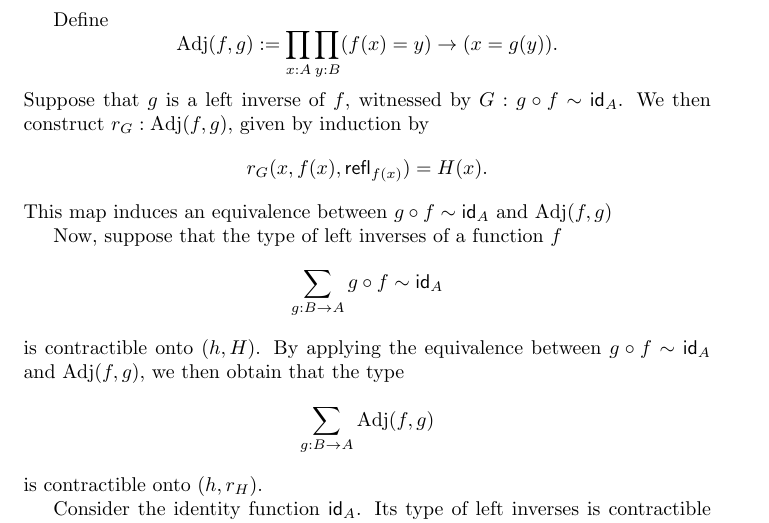
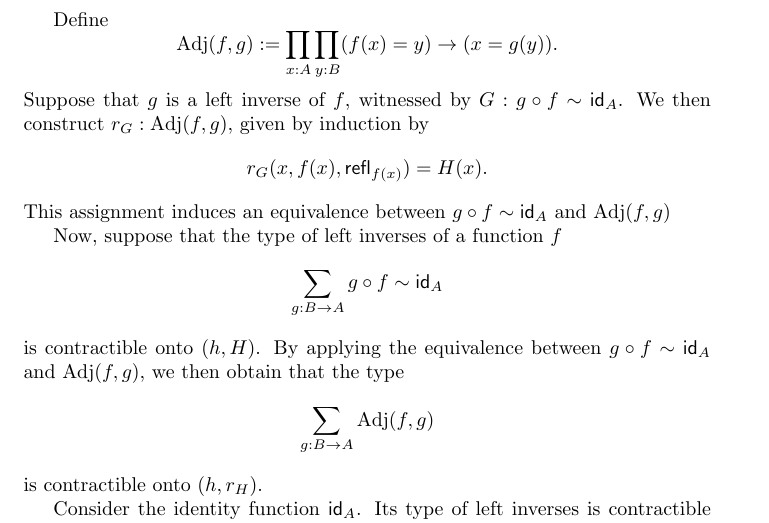
Before and after one commit to maybemabeline/n-invertible-maps, a LaTeX document (notes/notes.tex): part of the page, cut so that both start at the same text. Compiled offline with pdfLaTeX.

Commit message:
Change a word

```diff
--- a/notes/notes.tex
+++ b/notes/notes.tex
@@ -23,7 +23,7 @@
 Define \[\adj(f, g) := \prod_{x : A}\prod_{y : B}\p{f(x) = y} \to \p{x = g(y)}.\] Suppose
 that \(g\) is a left inverse of \(f\), witnessed by \(G : g \circ f \sim \id_{A}\). We then
 construct \(r_{G} : \adj(f, g)\), given by induction by
-\[r_{G}(x, f(x), \refl{f(x)}) = H(x).\] This map induces an equivalence between
+\[r_{G}(x, f(x), \refl{f(x)}) = H(x).\] This assignment induces an equivalence between
 \(g \circ f \sim \id_{A}\) and \(\adj(f, g)\)
 
 Now, suppose that the type of left inverses of a function \(f\)
```
Also changed, not shown: notes/notes.pdf.
